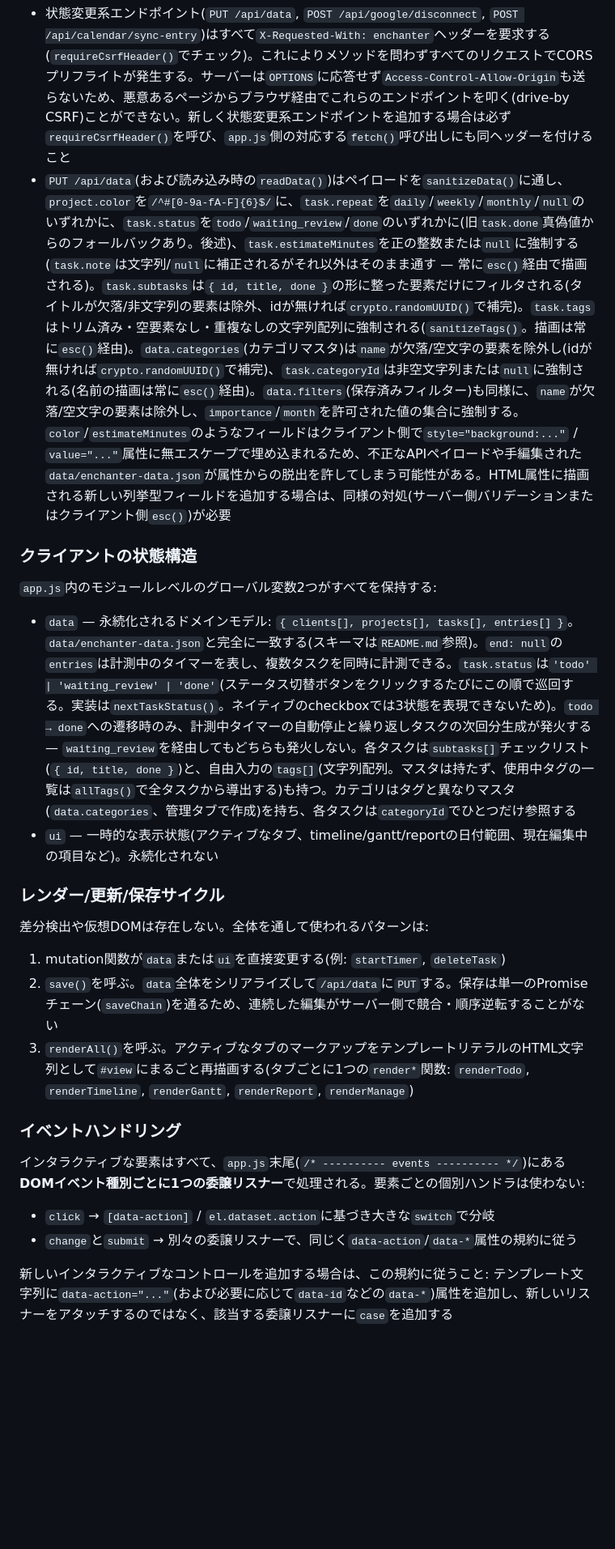
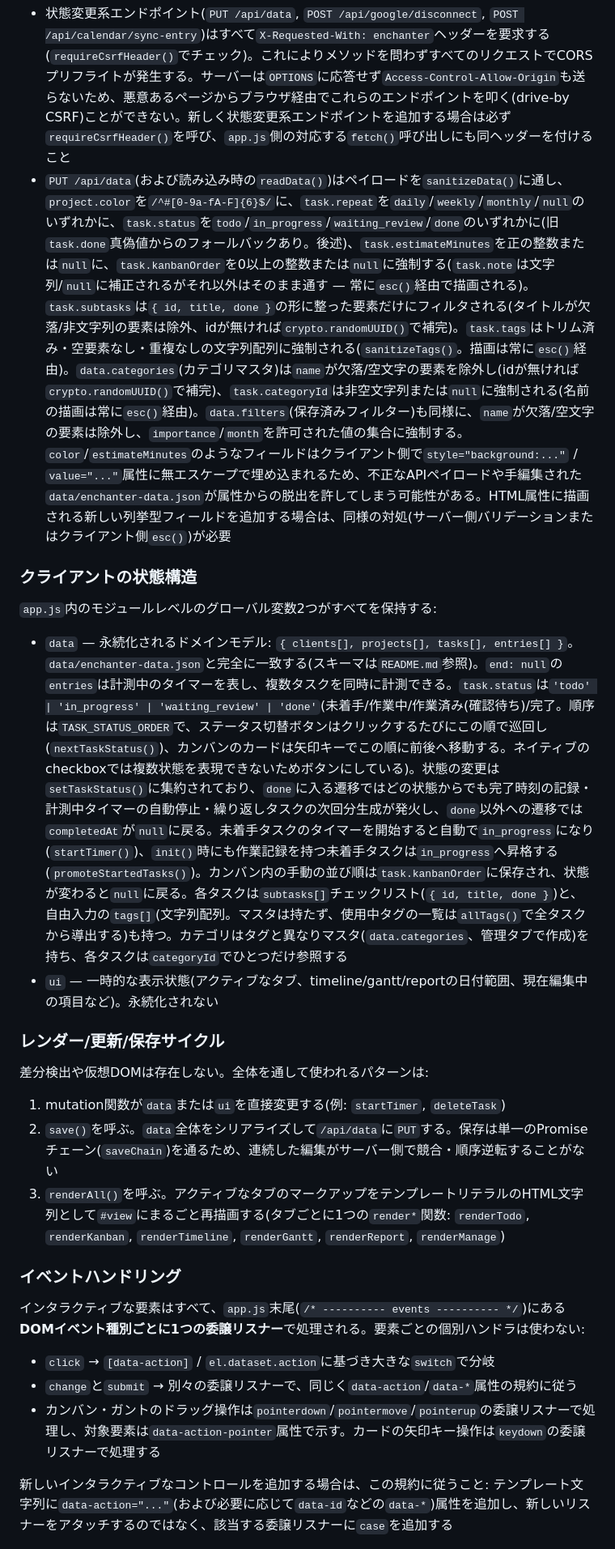
Before and after one commit to Nunifuchisaka/Enchanter, a Markdown page: CLAUDE.md, the part around one of its changes. Shown at 81% size. Drawn GitHub-style; blank space fills up the shorter version.

```diff
--- a/CLAUDE.md
+++ b/CLAUDE.md
@@ -29,12 +30,12 @@ Enchanterは、セルフホスト・単一ユーザー向けのタスク/時間
 
 ログイン/セッション機構は存在せず、信頼境界は「ポートに到達できる者すべて」となっている。この境界を保つために2つの仕組みがあり、`server.js`/`app.js`を触る際は必ず維持すること:
 - 状態変更系エンドポイント(`PUT /api/data`, `POST /api/google/disconnect`, `POST /api/calendar/sync-entry`)はすべて`X-Requested-With: enchanter`ヘッダーを要求する(`requireCsrfHeader()`でチェック)。これによりメソッドを問わずすべてのリクエストでCORSプリフライトが発生する。サーバーは`OPTIONS`に応答せず`Access-Control-Allow-Origin`も送らないため、悪意あるページからブラウザ経由でこれらのエンドポイントを叩く(drive-by CSRF)ことができない。新しく状態変更系エンドポイントを追加する場合は必ず`requireCsrfHeader()`を呼び、`app.js`側の対応する`fetch()`呼び出しにも同ヘッダーを付けること
-- `PUT /api/data`(および読み込み時の`readData()`)はペイロードを`sanitizeData()`に通し、`project.color`を`/^#[0-9a-fA-F]{6}$/`に、`task.repeat`を`daily`/`weekly`/`monthly`/`null`のいずれかに、`task.status`を`todo`/`waiting_review`/`done`のいずれかに(旧`task.done`真偽値からのフォールバックあり。後述)、`task.estimateMinutes`を正の整数または`null`に強制する(`task.note`は文字列/`null`に補正されるがそれ以外はそのまま通す — 常に`esc()`経由で描画される)。`task.subtasks`は`{ id, title, done }`の形に整った要素だけにフィルタされる(タイトルが欠落/非文字列の要素は除外、idが無ければ`crypto.randomUUID()`で補完)。`task.tags`はトリム済み・空要素なし・重複なしの文字列配列に強制される(`sanitizeTags()`。描画は常に`esc()`経由)。`data.categories`(カテゴリマスタ)は`name`が欠落/空文字の要素を除外し(idが無ければ`crypto.randomUUID()`で補完)、`task.categoryId`は非空文字列または`null`に強制される(名前の描画は常に`esc()`経由)。`data.filters`(保存済みフィルター)も同様に、`name`が欠落/空文字の要素は除外し、`importance`/`month`を許可された値の集合に強制する。`color`/`estimateMinutes`のようなフィールドはクライアント側で`style="background:..."` / `value="..."`属性に無エスケープで埋め込まれるため、不正なAPIペイロードや手編集された`data/enchanter-data.json`が属性からの脱出を許してしまう可能性がある。HTML属性に描画される新しい列挙型フィールドを追加する場合は、同様の対処(サーバー側バリデーションまたはクライアント側`esc()`)が必要
+- `PUT /api/data`(および読み込み時の`readData()`)はペイロードを`sanitizeData()`に通し、`project.color`を`/^#[0-9a-fA-F]{6}$/`に、`task.repeat`を`daily`/`weekly`/`monthly`/`null`のいずれかに、`task.status`を`todo`/`in_progress`/`waiting_review`/`done`のいずれかに(旧`task.done`真偽値からのフォールバックあり。後述)、`task.estimateMinutes`を正の整数または`null`に、`task.kanbanOrder`を0以上の整数または`null`に強制する(`task.note`は文字列/`null`に補正されるがそれ以外はそのまま通す — 常に`esc()`経由で描画される)。`task.subtasks`は`{ id, title, done }`の形に整った要素だけにフィルタされる(タイトルが欠落/非文字列の要素は除外、idが無ければ`crypto.randomUUID()`で補完)。`task.tags`はトリム済み・空要素なし・重複なしの文字列配列に強制される(`sanitizeTags()`。描画は常に`esc()`経由)。`data.categories`(カテゴリマスタ)は`name`が欠落/空文字の要素を除外し(idが無ければ`crypto.randomUUID()`で補完)、`task.categoryId`は非空文字列または`null`に強制される(名前の描画は常に`esc()`経由)。`data.filters`(保存済みフィルター)も同様に、`name`が欠落/空文字の要素は除外し、`importance`/`month`を許可された値の集合に強制する。`color`/`estimateMinutes`のようなフィールドはクライアント側で`style="background:..."` / `value="..."`属性に無エスケープで埋め込まれるため、不正なAPIペイロードや手編集された`data/enchanter-data.json`が属性からの脱出を許してしまう可能性がある。HTML属性に描画される新しい列挙型フィールドを追加する場合は、同様の対処(サーバー側バリデーションまたはクライアント側`esc()`)が必要
 
 ### クライアントの状態構造
 
 `app.js`内のモジュールレベルのグローバル変数2つがすべてを保持する:
-- `data` — 永続化されるドメインモデル: `{ clients[], projects[], tasks[], entries[] }`。`data/enchanter-data.json`と完全に一致する(スキーマは`README.md`参照)。`end: null`の`entries`は計測中のタイマーを表し、複数タスクを同時に計測できる。`task.status`は`'todo' | 'waiting_review' | 'done'`(ステータス切替ボタンをクリックするたびにこの順で巡回する。実装は`nextTaskStatus()`。ネイティブのcheckboxでは3状態を表現できないため)。`todo → done`への遷移時のみ、計測中タイマーの自動停止と繰り返しタスクの次回分生成が発火する — `waiting_review`を経由してもどちらも発火しない。各タスクは`subtasks[]`チェックリスト(`{ id, title, done }`)と、自由入力の`tags[]`(文字列配列。マスタは持たず、使用中タグの一覧は`allTags()`で全タスクから導出する)も持つ。カテゴリはタグと異なりマスタ(`data.categories`、管理タブで作成)を持ち、各タスクは`categoryId`でひとつだけ参照する
+- `data` — 永続化されるドメインモデル: `{ clients[], projects[], tasks[], entries[] }`。`data/enchanter-data.json`と完全に一致する(スキーマは`README.md`参照)。`end: null`の`entries`は計測中のタイマーを表し、複数タスクを同時に計測できる。`task.status`は`'todo' | 'in_progress' | 'waiting_review' | 'done'`(未着手/作業中/作業済み(確認待ち)/完了。順序は`TASK_STATUS_ORDER`で、ステータス切替ボタンはクリックするたびにこの順で巡回し(`nextTaskStatus()`)、カンバンのカードは矢印キーでこの順に前後へ移動する。ネイティブのcheckboxでは複数状態を表現できないためボタンにしている)。状態の変更は`setTaskStatus()`に集約されており、`done`に入る遷移ではどの状態からでも完了時刻の記録・計測中タイマーの自動停止・繰り返しタスクの次回分生成が発火し、`done`以外への遷移では`completedAt`が`null`に戻る。未着手タスクのタイマーを開始すると自動で`in_progress`になり(`startTimer()`)、`init()`時にも作業記録を持つ未着手タスクは`in_progress`へ昇格する(`promoteStartedTasks()`)。カンバン内の手動の並び順は`task.kanbanOrder`に保存され、状態が変わると`null`に戻る。各タスクは`subtasks[]`チェックリスト(`{ id, title, done }`)と、自由入力の`tags[]`(文字列配列。マスタは持たず、使用中タグの一覧は`allTags()`で全タスクから導出する)も持つ。カテゴリはタグと異なりマスタ(`data.categories`、管理タブで作成)を持ち、各タスクは`categoryId`でひとつだけ参照する
 - `ui` — 一時的な表示状態(アクティブなタブ、timeline/gantt/reportの日付範囲、現在編集中の項目など)。永続化されない
 
 ### レンダー/更新/保存サイクル
@@ -42,13 +43,14 @@ Enchanterは、セルフホスト・単一ユーザー向けのタスク/時間
 差分検出や仮想DOMは存在しない。全体を通して使われるパターンは:
 1. mutation関数が`data`または`ui`を直接変更する(例: `startTimer`, `deleteTask`)
 2. `save()`を呼ぶ。`data`全体をシリアライズして`/api/data`に`PUT`する。保存は単一のPromiseチェーン(`saveChain`)を通るため、連続した編集がサーバー側で競合・順序逆転することがない
-3. `renderAll()`を呼ぶ。アクティブなタブのマークアップをテンプレートリテラルのHTML文字列として`#view`にまるごと再描画する(タブごとに1つの`render*`関数: `renderTodo`, `renderTimeline`, `renderGantt`, `renderReport`, `renderManage`)
+3. `renderAll()`を呼ぶ。アクティブなタブのマークアップをテンプレートリテラルのHTML文字列として`#view`にまるごと再描画する(タブごとに1つの`render*`関数: `renderTodo`, `renderKanban`, `renderTimeline`, `renderGantt`, `renderReport`, `renderManage`)
 
 ### イベントハンドリング
 
 インタラクティブな要素はすべて、`app.js`末尾(`/* ---------- events ---------- */`)にある**DOMイベント種別ごとに1つの委譲リスナー**で処理される。要素ごとの個別ハンドラは使わない:
 - `click` → `[data-action]` / `el.dataset.action`に基づき大きな`switch`で分岐
 - `change`と`submit` → 別々の委譲リスナーで、同じく`data-action`/`data-*`属性の規約に従う
+- カンバン・ガントのドラッグ操作は`pointerdown`/`pointermove`/`pointerup`の委譲リスナーで処理し、対象要素は`data-action-pointer`属性で示す。カードの矢印キー操作は`keydown`の委譲リスナーで処理する
 
 新しいインタラクティブなコントロールを追加する場合は、この規約に従うこと: テンプレート文字列に`data-action="..."`(および必要に応じて`data-id`などの`data-*`)属性を追加し、新しいリスナーをアタッチするのではなく、該当する委譲リスナーに`case`を追加する
 
```
Also changed, not shown: other parts of CLAUDE.md (+3 -2 lines), AGENTS.md (+7 -5 lines).
